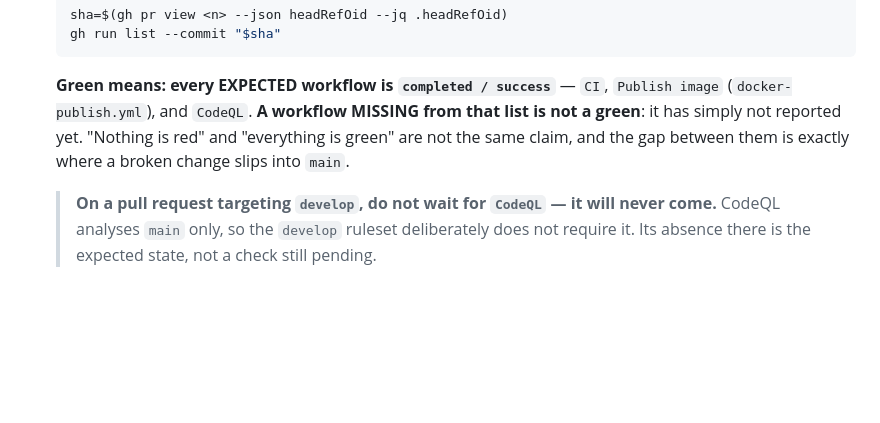
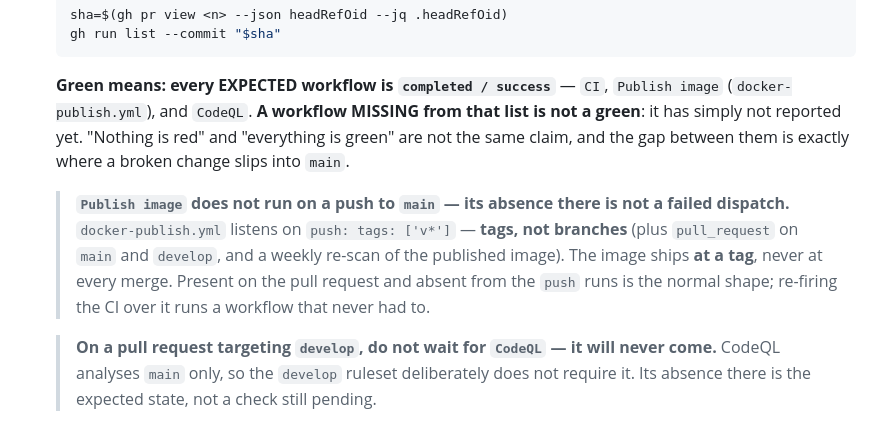
Before and after one commit to actarus314/DecantFi, a Markdown page: AGENTS.md, the part around the change. Drawn GitHub-style; blank space fills up the shorter version.

Commit message:
docs(agents): the rule expected a workflow that does not run on a push to main
This file lists `Publish image` among the workflows a green requires, and says
a missing one is not a green. Both are right, and together they teach a false
alarm: docker-publish.yml listens on tags, not branches, so it is absent from
every `push` run on main by construction. Reading that as a failed dispatch
re-fires a CI that never had to run.

The template gained this exception in project-template#87; an adopted
repository receives nothing from the template on its own.

Co-Authored-By: Claude Opus 5 (1M context) <noreply@anthropic.com>

```diff
--- a/AGENTS.md
+++ b/AGENTS.md
@@ -96,6 +96,12 @@ not know about reports nothing, and its silence reads exactly like a pass.
   simply not reported yet. "Nothing is red" and "everything is green" are not the same claim, and
   the gap between them is exactly where a broken change slips into `main`.
 
+  > **`Publish image` does not run on a push to `main` — its absence there is not a failed dispatch.**
+  > `docker-publish.yml` listens on `push: tags: ['v*']` — **tags, not branches** (plus
+  > `pull_request` on `main` and `develop`, and a weekly re-scan of the published image). The image
+  > ships **at a tag**, never at every merge. Present on the pull request and absent from the
+  > `push` runs is the normal shape; re-firing the CI over it runs a workflow that never had to.
+
   > **On a pull request targeting `develop`, do not wait for `CodeQL` — it will never come.**
   > CodeQL analyses `main` only, so the `develop` ruleset deliberately does not require it. Its
   > absence there is the expected state, not a check still pending.
```
